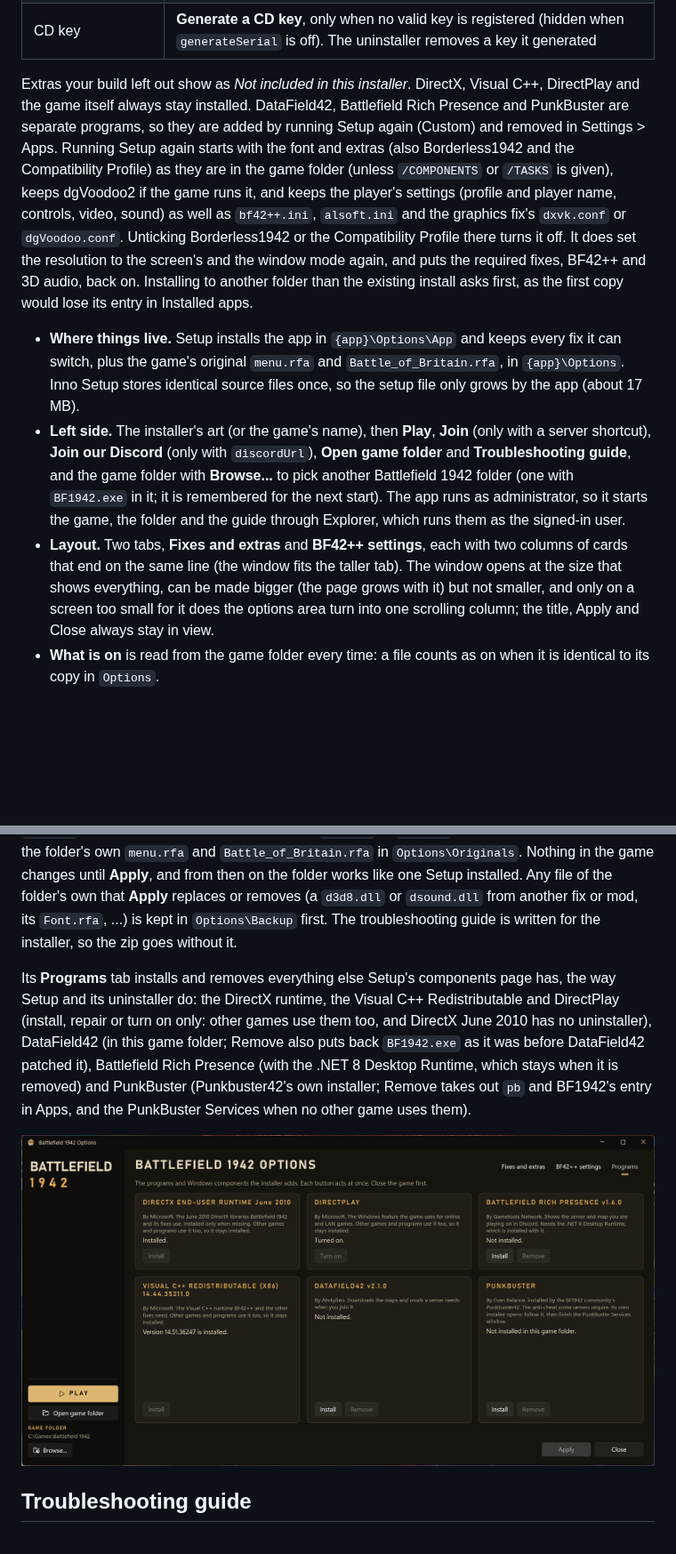
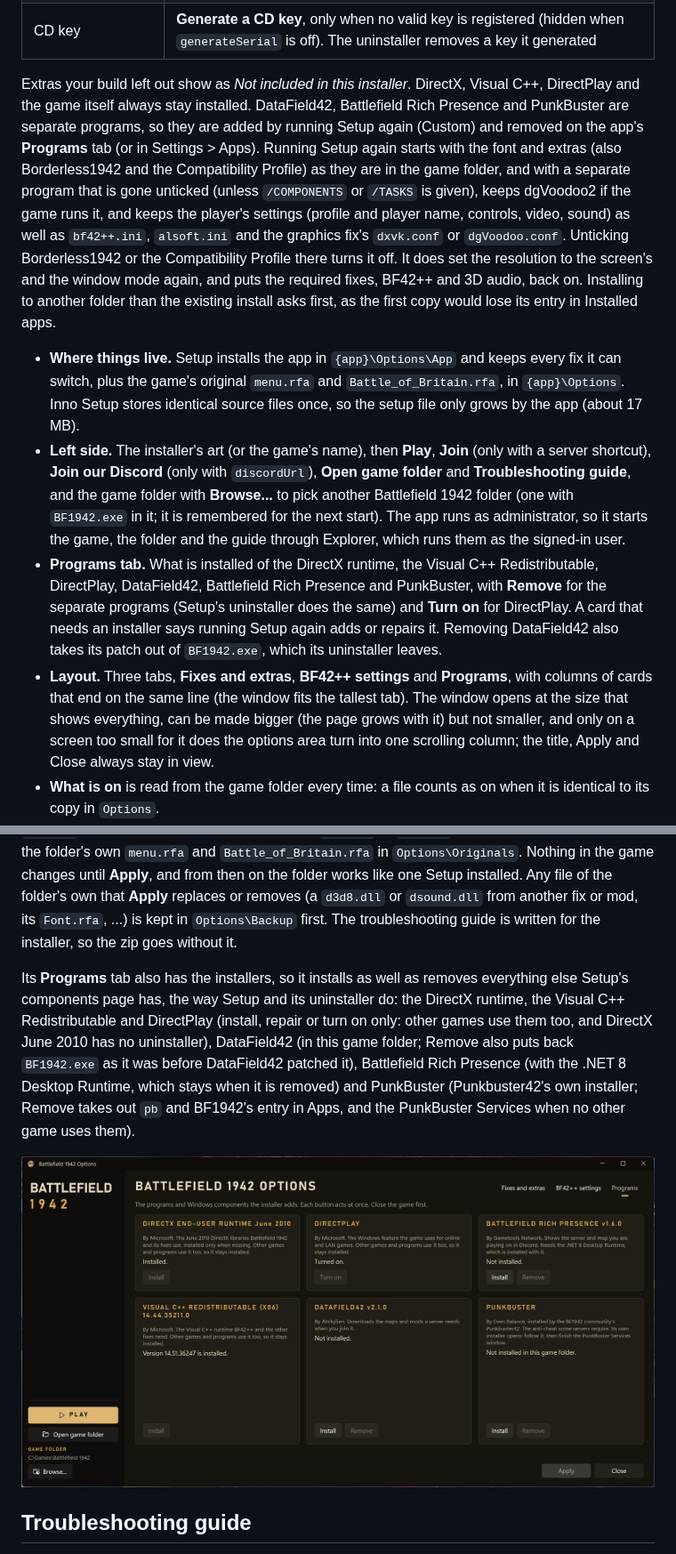
Before and after one commit to AnomalousNicole/BF1942-Installer, a Markdown page: README.md, 2 parts joined by grey strips. Shown at 89% size. Rendered like a GitHub page; blank space fills up the shorter version.

Commit message:
BF1942 Options in the installed game gets the Programs tab, to remove the separate programs picked during install
Running Setup again starts with a separate program that is gone unticked, so one removed there isn't installed again.
Removing DataField42 also takes its patch out of BF1942.exe. New screenshots of the three tabs.

Co-Authored-By: Claude Opus 5.5 (1M context) <noreply@anthropic.com>

```diff
--- a/README.md
+++ b/README.md
@@ -406,11 +408,12 @@ See [CONTRIBUTING.md](CONTRIBUTING.md) for adding new components.
 | Player name | **Use this name** works like Setup's *Set your player name*: it copies the profile the game starts with to `Settings\Profiles\<name>` (spaces and characters a folder name can't have become `_`), sets the name in it and makes it the one the game starts with |
 | CD key | **Generate a CD key**, only when no valid key is registered (hidden when `generateSerial` is off). The uninstaller removes a key it generated |
 
-Extras your build left out show as *Not included in this installer*. DirectX, Visual C++, DirectPlay and the game itself always stay installed. DataField42, Battlefield Rich Presence and PunkBuster are separate programs, so they are added by running Setup again (Custom) and removed in Settings > Apps. Running Setup again starts with the font and extras (also Borderless1942 and the Compatibility Profile) as they are in the game folder (unless `/COMPONENTS` or `/TASKS` is given), keeps dgVoodoo2 if the game runs it, and keeps the player's settings (profile and player name, controls, video, sound) as well as `bf42++.ini`, `alsoft.ini` and the graphics fix's `dxvk.conf` or `dgVoodoo.conf`. Unticking Borderless1942 or the Compatibility Profile there turns it off. It does set the resolution to the screen's and the window mode again, and puts the required fixes, BF42++ and 3D audio, back on. Installing to another folder than the existing install asks first, as the first copy would lose its entry in Installed apps.
+Extras your build left out show as *Not included in this installer*. DirectX, Visual C++, DirectPlay and the game itself always stay installed. DataField42, Battlefield Rich Presence and PunkBuster are separate programs, so they are added by running Setup again (Custom) and removed on the app's **Programs** tab (or in Settings > Apps). Running Setup again starts with the font and extras (also Borderless1942 and the Compatibility Profile) as they are in the game folder, and with a separate program that is gone unticked (unless `/COMPONENTS` or `/TASKS` is given), keeps dgVoodoo2 if the game runs it, and keeps the player's settings (profile and player name, controls, video, sound) as well as `bf42++.ini`, `alsoft.ini` and the graphics fix's `dxvk.conf` or `dgVoodoo.conf`. Unticking Borderless1942 or the Compatibility Profile there turns it off. It does set the resolution to the screen's and the window mode again, and puts the required fixes, BF42++ and 3D audio, back on. Installing to another folder than the existing install asks first, as the first copy would lose its entry in Installed apps.
 
 - **Where things live.** Setup installs the app in `{app}\Options\App` and keeps every fix it can switch, plus the game's original `menu.rfa` and `Battle_of_Britain.rfa`, in `{app}\Options`. Inno Setup stores identical source files once, so the setup file only grows by the app (about 17 MB).
 - **Left side.** The installer's art (or the game's name), then **Play**, **Join** (only with a server shortcut), **Join our Discord** (only with `discordUrl`), **Open game folder** and **Troubleshooting guide**, and the game folder with **Browse...** to pick another Battlefield 1942 folder (one with `BF1942.exe` in it; it is remembered for the next start). The app runs as administrator, so it starts the game, the folder and the guide through Explorer, which runs them as the signed-in user.
-- **Layout.** Two tabs, **Fixes and extras** and **BF42++ settings**, each with two columns of cards that end on the same line (the window fits the taller tab). The window opens at the size that shows everything, can be made bigger (the page grows with it) but not smaller, and only on a screen too small for it does the options area turn into one scrolling column; the title, Apply and Close always stay in view.
+- **Programs tab.** What is installed of the DirectX runtime, the Visual C++ Redistributable, DirectPlay, DataField42, Battlefield Rich Presence and PunkBuster, with **Remove** for the separate programs (Setup's uninstaller does the same) and **Turn on** for DirectPlay. A card that needs an installer says running Setup again adds or repairs it. Removing DataField42 also takes its patch out of `BF1942.exe`, which its uninstaller leaves.
+- **Layout.** Three tabs, **Fixes and extras**, **BF42++ settings** and **Programs**, with columns of cards that end on the same line (the window fits the tallest tab). The window opens at the size that shows everything, can be made bigger (the page grows with it) but not smaller, and only on a screen too small for it does the options area turn into one scrolling column; the title, Apply and Close always stay in view.
 - **What is on** is read from the game folder every time: a file counts as on when it is identical to its copy in `Options`.
 - **Admin rights.** The app asks for them (UAC), because it writes to the game folder and to `registryStateKey`, and runs `sdbinst`. It logs every change to `{app}\Options\Options.log`.
 - **Build.** `build.ps1` publishes it with the .NET 10 SDK (32-bit, self-contained and trimmed, so players need no .NET or Windows App SDK) to `build\options`, about 70 MB, and adds `options.json` (`registryStateKey`, `generateSerial`, the server shortcut's name and address, `discordUrl`, and the separate programs the build includes) and `cover.bmp` (your largest `branding\WizardImage*.bmp`).
@@ -430,9 +433,9 @@ Extras your build left out show as *Not included in this installer*. DirectX, Vi
 
 Players extract it anywhere and run `BF1942 Options.exe`. It opens the game folder from the game's registry entry (or the folder it was extracted in), or they pick it with **Browse...**. A folder that has no `Options` library gets a **Set up** button: it copies `Library` to `Options` in the game folder and keeps the folder's own `menu.rfa` and `Battle_of_Britain.rfa` in `Options\Originals`. Nothing in the game changes until **Apply**, and from then on the folder works like one Setup installed. Any file of the folder's own that **Apply** replaces or removes (a `d3d8.dll` or `dsound.dll` from another fix or mod, its `Font.rfa`, ...) is kept in `Options\Backup` first. The troubleshooting guide is written for the installer, so the zip goes without it.
 
-Its **Programs** tab installs and removes everything else Setup's components page has, the way Setup and its uninstaller do: the DirectX runtime, the Visual C++ Redistributable and DirectPlay (install, repair or turn on only: other games use them too, and DirectX June 2010 has no uninstaller), DataField42 (in this game folder; Remove also puts back `BF1942.exe` as it was before DataField42 patched it), Battlefield Rich Presence (with the .NET 8 Desktop Runtime, which stays when it is removed) and PunkBuster (Punkbuster42's own installer; Remove takes out `pb` and BF1942's entry in Apps, and the PunkBuster Services when no other game uses them).
+Its **Programs** tab also has the installers, so it installs as well as removes everything else Setup's components page has, the way Setup and its uninstaller do: the DirectX runtime, the Visual C++ Redistributable and DirectPlay (install, repair or turn on only: other games use them too, and DirectX June 2010 has no uninstaller), DataField42 (in this game folder; Remove also puts back `BF1942.exe` as it was before DataField42 patched it), Battlefield Rich Presence (with the .NET 8 Desktop Runtime, which stays when it is removed) and PunkBuster (Punkbuster42's own installer; Remove takes out `pb` and BF1942's entry in Apps, and the PunkBuster Services when no other game uses them).
 
-![The Programs tab: the DirectX runtime, DirectPlay, Battlefield Rich Presence, the Visual C++ Redistributable, DataField42 and PunkBuster, each with what is installed now and its buttons](docs/images/options-programs.png)
+![The Programs tab of a standalone copy, with the installers: the DirectX runtime, DirectPlay, Battlefield Rich Presence, the Visual C++ Redistributable, DataField42 and PunkBuster, each with what is installed now and its buttons](docs/images/options-programs.png)
 
 ## Troubleshooting guide
 
```
Also changed, not shown: other parts of README.md (+3 -1 lines), docs/images/options-bf42pp.png, docs/images/options-programs-installed.png (added), docs/images/options.png, 1 other file.
